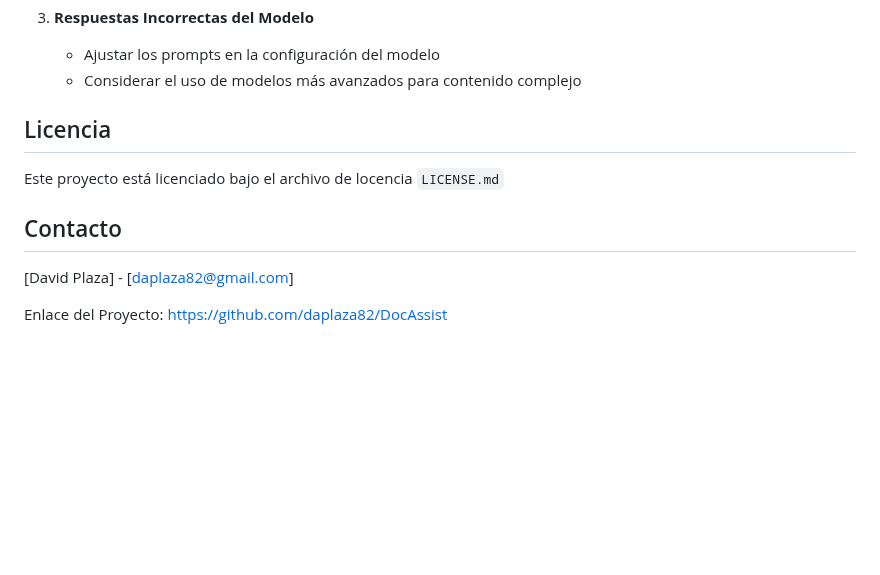
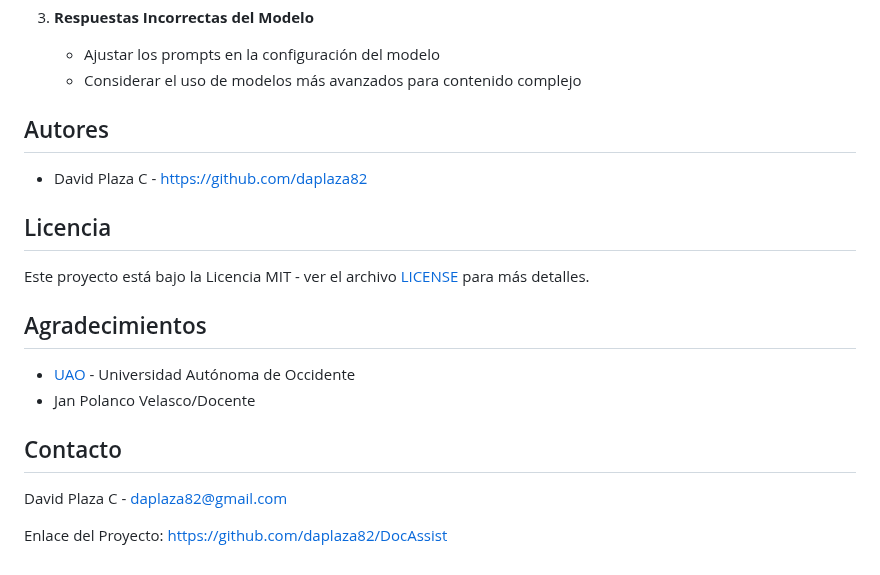
Before and after one commit to daplaza82/DocAssist, a Markdown page: README.md, the part around the change. Drawn GitHub-style; blank space fills up the shorter version.

Commit message:
Add comprehensive documentation

```diff
--- a/README.md
+++ b/README.md
@@ -135,12 +135,25 @@ DocAssist/
    - Ajustar los prompts en la configuración del modelo
    - Considerar el uso de modelos más avanzados para contenido complejo
 
+
+## Autores
+
+* David Plaza C - https://github.com/daplaza82
+
+
 ## Licencia
 
-Este proyecto está licenciado bajo el archivo de locencia `LICENSE.md`
+Este proyecto está bajo la Licencia MIT - ver el archivo [LICENSE](LICENSE) para más detalles.
+
+
+## Agradecimientos
+
+* [UAO](https://www.uao.edu.co/) - Universidad Autónoma de Occidente
+* Jan Polanco Velasco/Docente
+
 
 ## Contacto
 
-[David Plaza] - [daplaza82@gmail.com]
+David Plaza C -  daplaza82@gmail.com
 
 Enlace del Proyecto: [https://github.com/daplaza82/DocAssist](https://github.com/daplaza82/DocAssist)
```
